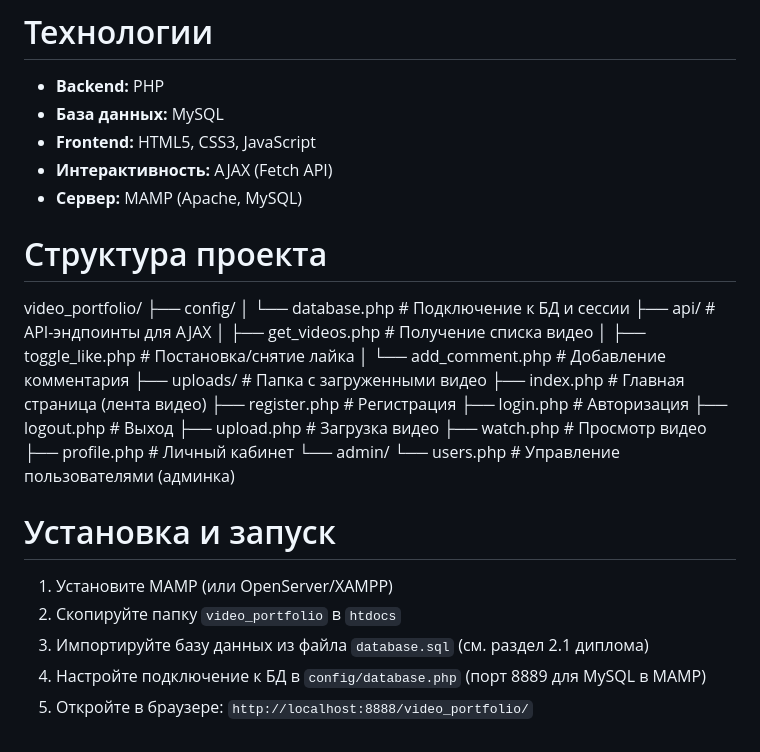
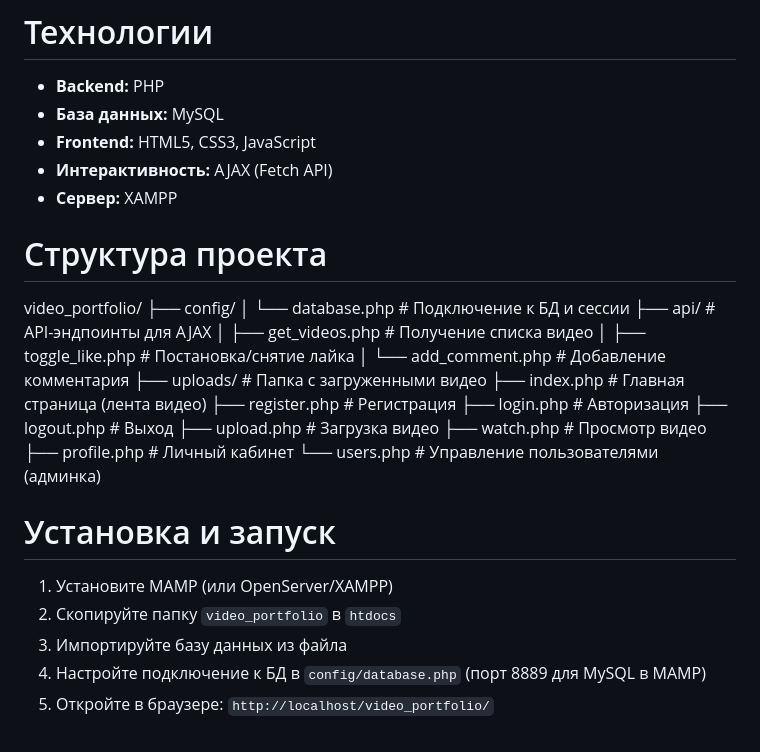
Before and after one commit to Boris-ux-bit/video-portfolio-diploma, a Markdown page: README.md, the part around the change. GitHub-like rendering.

Commit message:
Update README.md
Updated server information and installation instructions.

```diff
--- a/README.md
+++ b/README.md
@@ -17,7 +17,7 @@
 - **База данных:** MySQL
 - **Frontend:** HTML5, CSS3, JavaScript
 - **Интерактивность:** AJAX (Fetch API)
-- **Сервер:** MAMP (Apache, MySQL)
+- **Сервер:** XAMPP
 
 # Структура проекта
 
@@ -36,13 +36,12 @@ video_portfolio/
 ├── upload.php                # Загрузка видео
 ├── watch.php                 # Просмотр видео
 ├── profile.php               # Личный кабинет
-└── admin/
-    └── users.php             # Управление пользователями (админка)
+└── users.php                 # Управление пользователями (админка)
 
 # Установка и запуск
 
 1. Установите MAMP (или OpenServer/XAMPP)
 2. Скопируйте папку `video_portfolio` в `htdocs`
-3. Импортируйте базу данных из файла `database.sql` (см. раздел 2.1 диплома)
+3. Импортируйте базу данных из файла
 4. Настройте подключение к БД в `config/database.php` (порт 8889 для MySQL в MAMP)
-5. Откройте в браузере: `http://localhost:8888/video_portfolio/`
+5. Откройте в браузере: `http://localhost/video_portfolio/`
```
